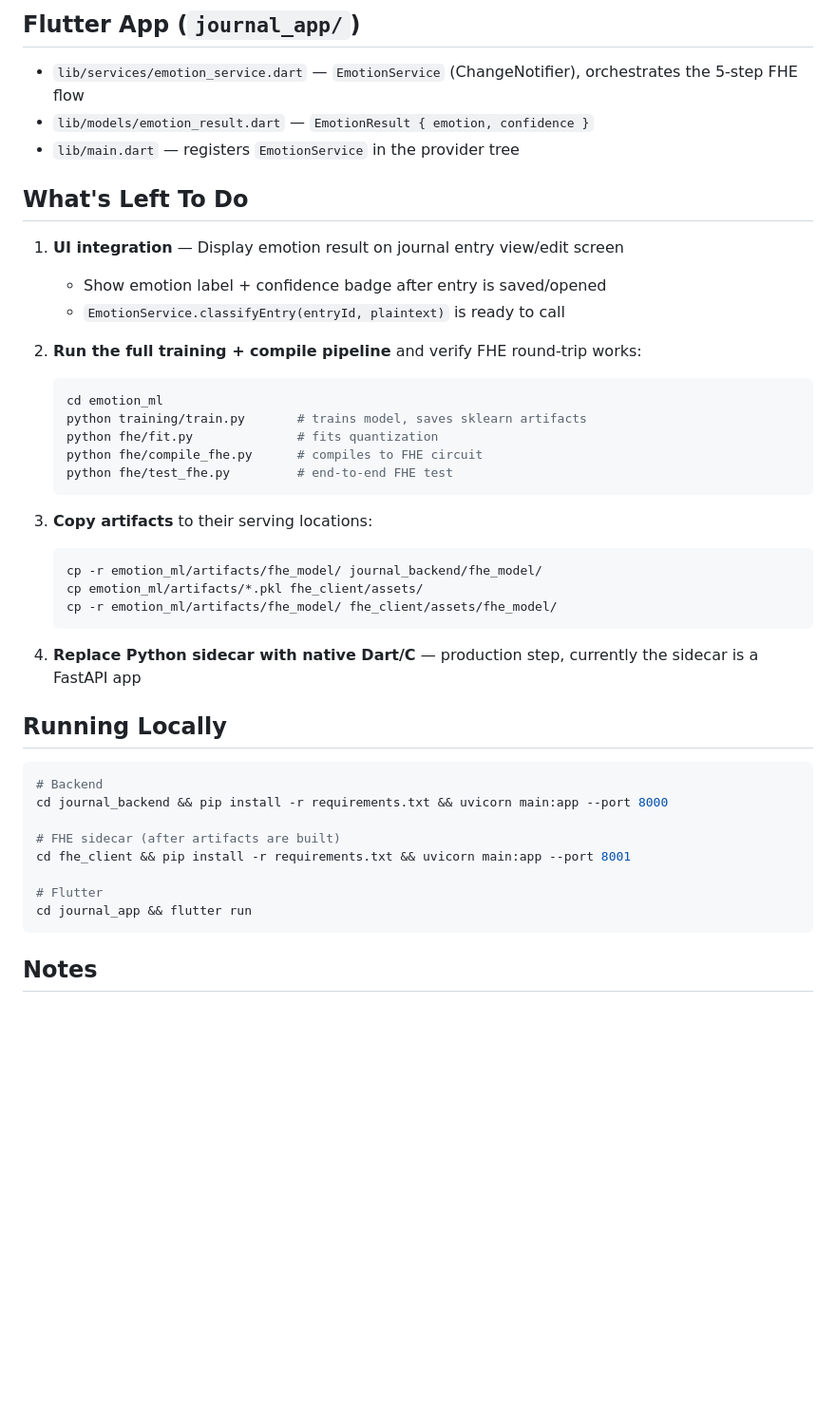
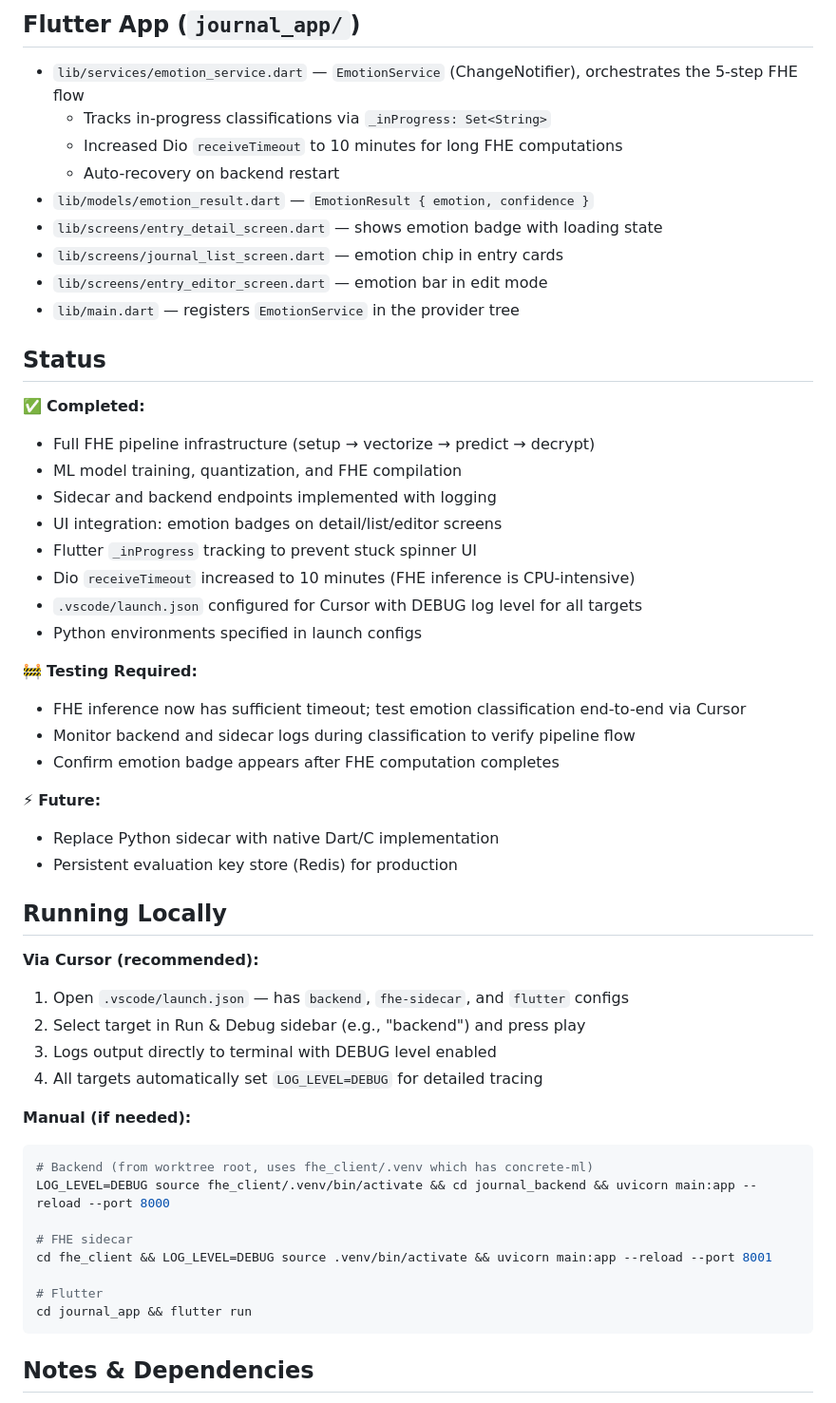
Before and after one commit to afonsomota/e2ee-journal, a Markdown page: CLAUDE.md, the part around one of its changes. Shown at 95% size. Drawn GitHub-style; blank space fills up the shorter version.

Commit message:
update claude md

````diff
--- a/CLAUDE.md
+++ b/CLAUDE.md
@@ -64,45 +64,55 @@ Flutter App (journal_app/)
 ## Flutter App (`journal_app/`)
 
 - `lib/services/emotion_service.dart` — `EmotionService` (ChangeNotifier), orchestrates the 5-step FHE flow
+  - Tracks in-progress classifications via `_inProgress: Set<String>`
+  - Increased Dio `receiveTimeout` to 10 minutes for long FHE computations
+  - Auto-recovery on backend restart
 - `lib/models/emotion_result.dart` — `EmotionResult { emotion, confidence }`
+- `lib/screens/entry_detail_screen.dart` — shows emotion badge with loading state
+- `lib/screens/journal_list_screen.dart` — emotion chip in entry cards
+- `lib/screens/entry_editor_screen.dart` — emotion bar in edit mode
 - `lib/main.dart` — registers `EmotionService` in the provider tree
 
-## What's Left To Do
+## Status
 
-1. **UI integration** — Display emotion result on journal entry view/edit screen
-   - Show emotion label + confidence badge after entry is saved/opened
-   - `EmotionService.classifyEntry(entryId, plaintext)` is ready to call
+✅ **Completed:**
+- Full FHE pipeline infrastructure (setup → vectorize → predict → decrypt)
+- ML model training, quantization, and FHE compilation
+- Sidecar and backend endpoints implemented with logging
+- UI integration: emotion badges on detail/list/editor screens
+- Flutter `_inProgress` tracking to prevent stuck spinner UI
+- Dio `receiveTimeout` increased to 10 minutes (FHE inference is CPU-intensive)
+- `.vscode/launch.json` configured for Cursor with DEBUG log level for all targets
+- Python environments specified in launch configs
 
-2. **Run the full training + compile pipeline** and verify FHE round-trip works:
-   ```bash
-   cd emotion_ml
-   python training/train.py       # trains model, saves sklearn artifacts
-   python fhe/fit.py              # fits quantization
-   python fhe/compile_fhe.py      # compiles to FHE circuit
-   python fhe/test_fhe.py         # end-to-end FHE test
-   ```
+🚧 **Testing Required:**
+- FHE inference now has sufficient timeout; test emotion classification end-to-end via Cursor
+- Monitor backend and sidecar logs during classification to verify pipeline flow
+- Confirm emotion badge appears after FHE computation completes
 
-3. **Copy artifacts** to their serving locations:
-   ```bash
-   cp -r emotion_ml/artifacts/fhe_model/ journal_backend/fhe_model/
-   cp emotion_ml/artifacts/*.pkl fhe_client/assets/
-   cp -r emotion_ml/artifacts/fhe_model/ fhe_client/assets/fhe_model/
-   ```
-
-4. **Replace Python sidecar with native Dart/C** — production step, currently the sidecar is a FastAPI app
+⚡ **Future:**
+- Replace Python sidecar with native Dart/C implementation
+- Persistent evaluation key store (Redis) for production
 
 ## Running Locally
 
+**Via Cursor (recommended):**
+1. Open `.vscode/launch.json` — has `backend`, `fhe-sidecar`, and `flutter` configs
+2. Select target in Run & Debug sidebar (e.g., "backend") and press play
+3. Logs output directly to terminal with DEBUG level enabled
+4. All targets automatically set `LOG_LEVEL=DEBUG` for detailed tracing
+
+**Manual (if needed):**
 ```bash
-# Backend
-cd journal_backend && pip install -r requirements.txt && uvicorn main:app --port 8000
+# Backend (from worktree root, uses fhe_client/.venv which has concrete-ml)
+LOG_LEVEL=DEBUG source fhe_client/.venv/bin/activate && cd journal_backend && uvicorn main:app --reload --port 8000
 
-# FHE sidecar (after artifacts are built)
-cd fhe_client && pip install -r requirements.txt && uvicorn main:app --port 8001
+# FHE sidecar
+cd fhe_client && LOG_LEVEL=DEBUG source .venv/bin/activate && uvicorn main:app --reload --port 8001
 
 # Flutter
 cd journal_app && flutter run
 ```
 
-## Notes
+## Notes & Dependencies
 
````
Also changed, not shown: other parts of CLAUDE.md (+10 -4 lines).
